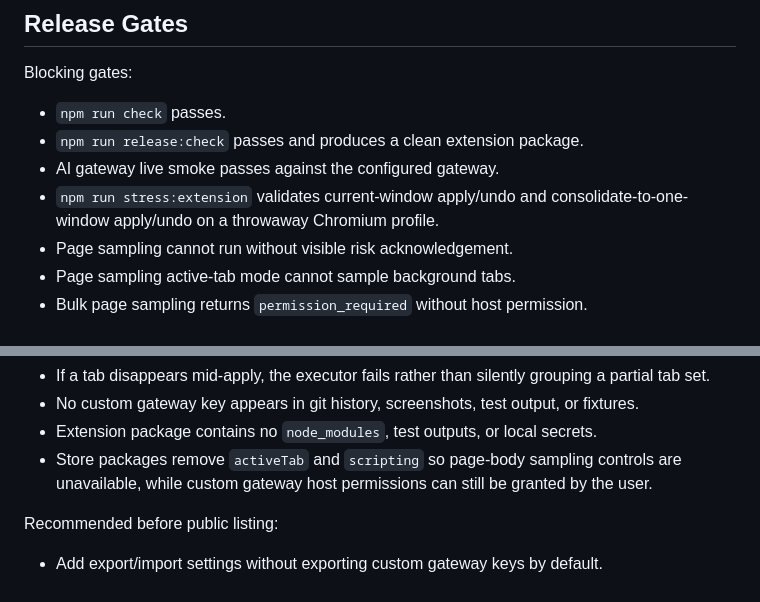
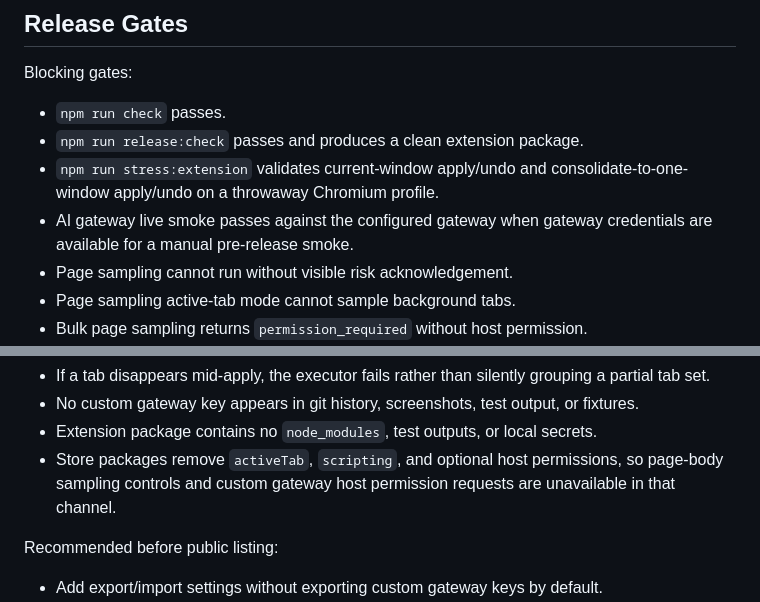
Before and after one commit to sylvanyu-io/tab-tidy, a Markdown page: docs/release-readiness.md, 2 parts joined by grey strips. Rendered like a GitHub page.

Commit message:
docs: align release gates with package outputs
Document live gateway smoke as a credentialed manual check and match the store package behavior that strips content-reading and optional host permissions.

```diff
--- a/docs/release-readiness.md
+++ b/docs/release-readiness.md
@@ -55,9 +55,10 @@ Blocking gates:
 
 - `npm run check` passes.
 - `npm run release:check` passes and produces a clean extension package.
-- AI gateway live smoke passes against the configured gateway.
 - `npm run stress:extension` validates current-window apply/undo and
   consolidate-to-one-window apply/undo on a throwaway Chromium profile.
+- AI gateway live smoke passes against the configured gateway when gateway
+  credentials are available for a manual pre-release smoke.
 - Page sampling cannot run without visible risk acknowledgement.
 - Page sampling active-tab mode cannot sample background tabs.
 - Bulk page sampling returns `permission_required` without host permission.
@@ -74,9 +75,9 @@ Blocking gates:
 - No custom gateway key appears in git history, screenshots, test output, or
   fixtures.
 - Extension package contains no `node_modules`, test outputs, or local secrets.
-- Store packages remove `activeTab` and `scripting` so page-body sampling controls
-  are unavailable, while custom gateway host permissions can still be granted by
-  the user.
+- Store packages remove `activeTab`, `scripting`, and optional host permissions,
+  so page-body sampling controls and custom gateway host permission requests are
+  unavailable in that channel.
 
 Recommended before public listing:
 
```
